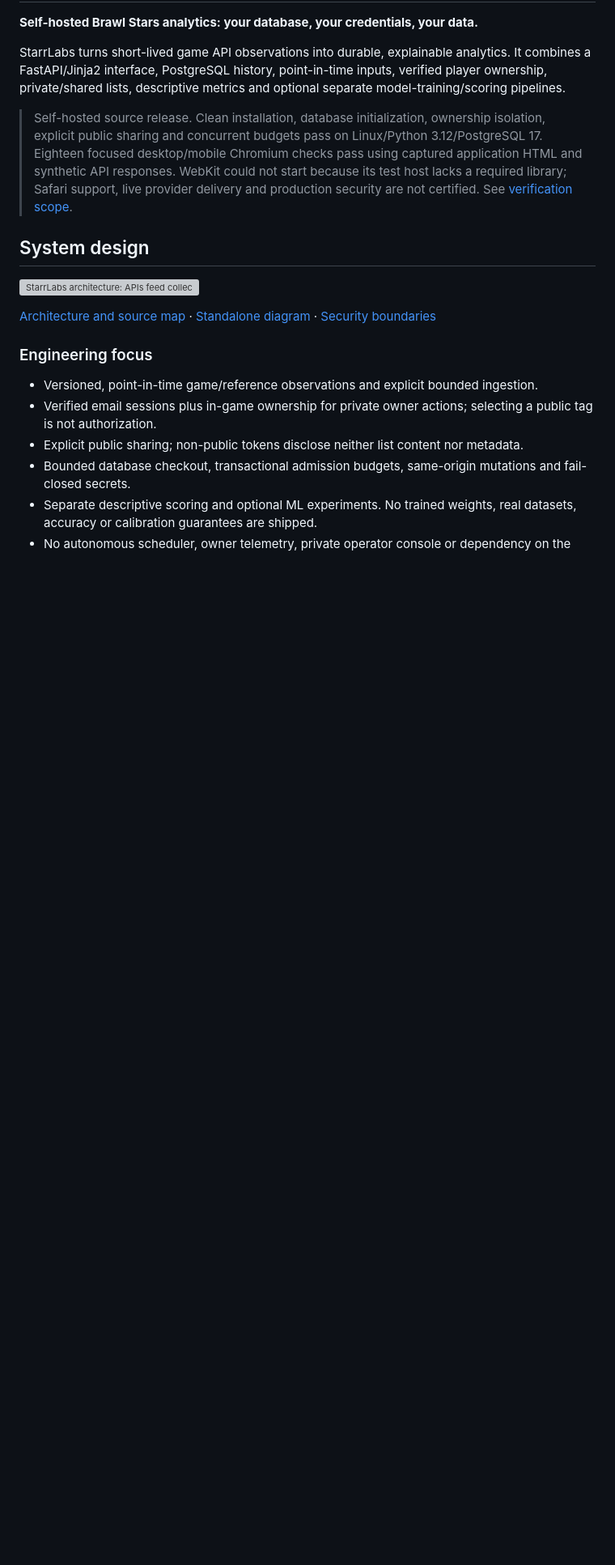
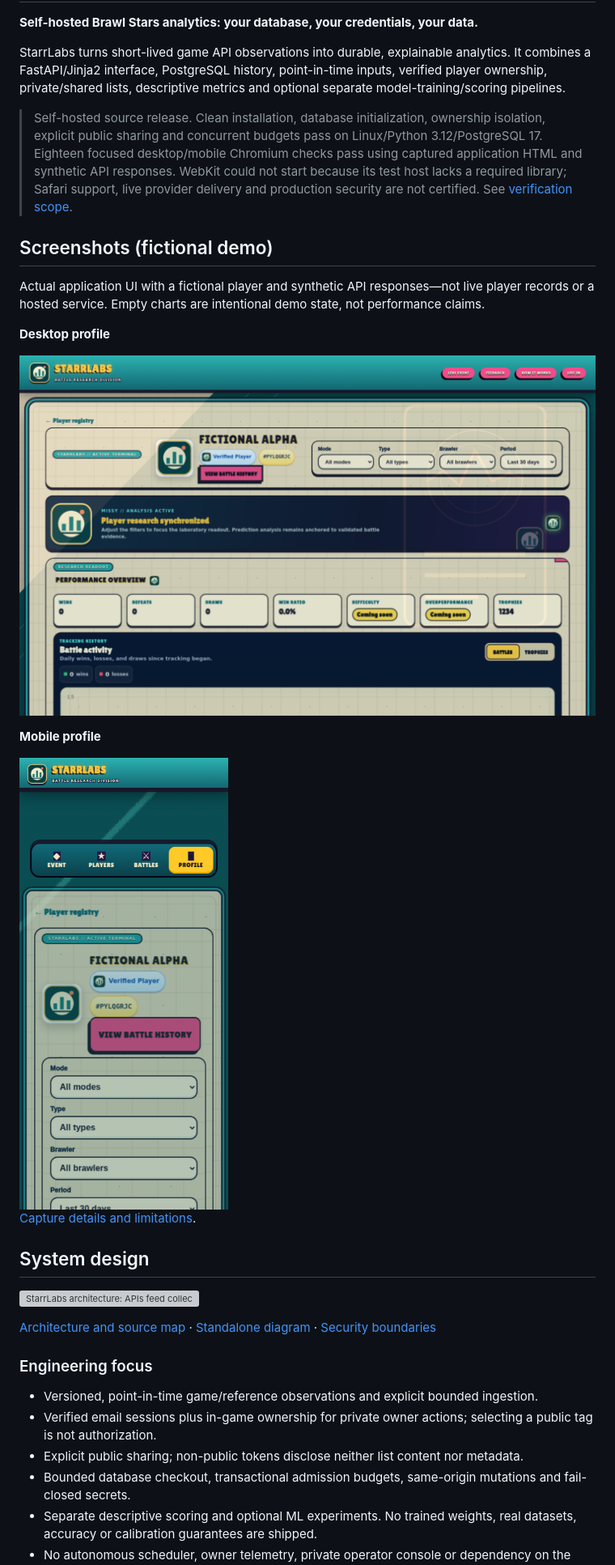
Before and after one commit to crisguzu/StarrLabs, a Markdown page: README.md, the part around the change. Shown at 81% size. GitHub-like rendering; pictures changed too: docs/screenshots/profile-desktop.png (added), docs/screenshots/profile-mobile.png (added); blank space fills up the shorter version; grey boxes are pictures that could not be loaded.

Commit message:
docs: add desktop and mobile synthetic demo screenshots

```diff
--- a/README.md
+++ b/README.md
@@ -5,6 +5,20 @@
 StarrLabs turns short-lived game API observations into durable, explainable analytics. It combines a FastAPI/Jinja2 interface, PostgreSQL history, point-in-time inputs, verified player ownership, private/shared lists, descriptive metrics and optional separate model-training/scoring pipelines.
 
 > Self-hosted source release. Clean installation, database initialization, ownership isolation, explicit public sharing and concurrent budgets pass on Linux/Python 3.12/PostgreSQL 17. Eighteen focused desktop/mobile Chromium checks pass using captured application HTML and synthetic API responses. WebKit could not start because its test host lacks a required library; Safari support, live provider delivery and production security are not certified. See [verification scope](docs/VERIFICATION.md).
+
+## Screenshots (fictional demo)
+
+Actual application UI with a fictional player and synthetic API responses—not live player records or a hosted service. Empty charts are intentional demo state, not performance claims.
+
+**Desktop profile**
+
+![StarrLabs desktop profile with fictional player data](docs/screenshots/profile-desktop.png)
+
+**Mobile profile**
+
+<img src="docs/screenshots/profile-mobile.png" alt="StarrLabs mobile profile with fictional player data" width="390">
+
+[Capture details and limitations](docs/screenshots/README.md).
 
 ## System design
 
```
Also changed, not shown: docs/screenshots/README.md (added, +3 -0 lines).
